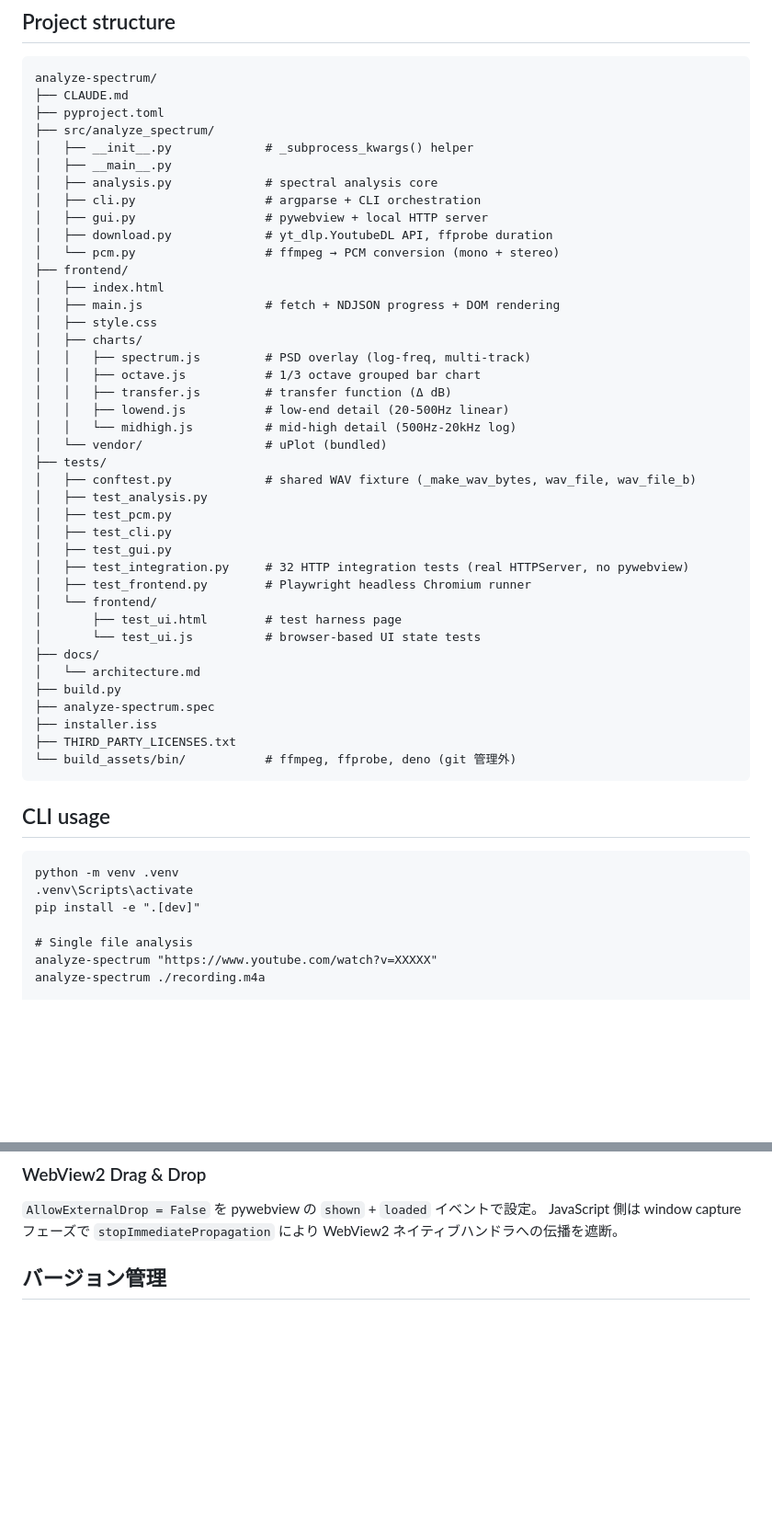
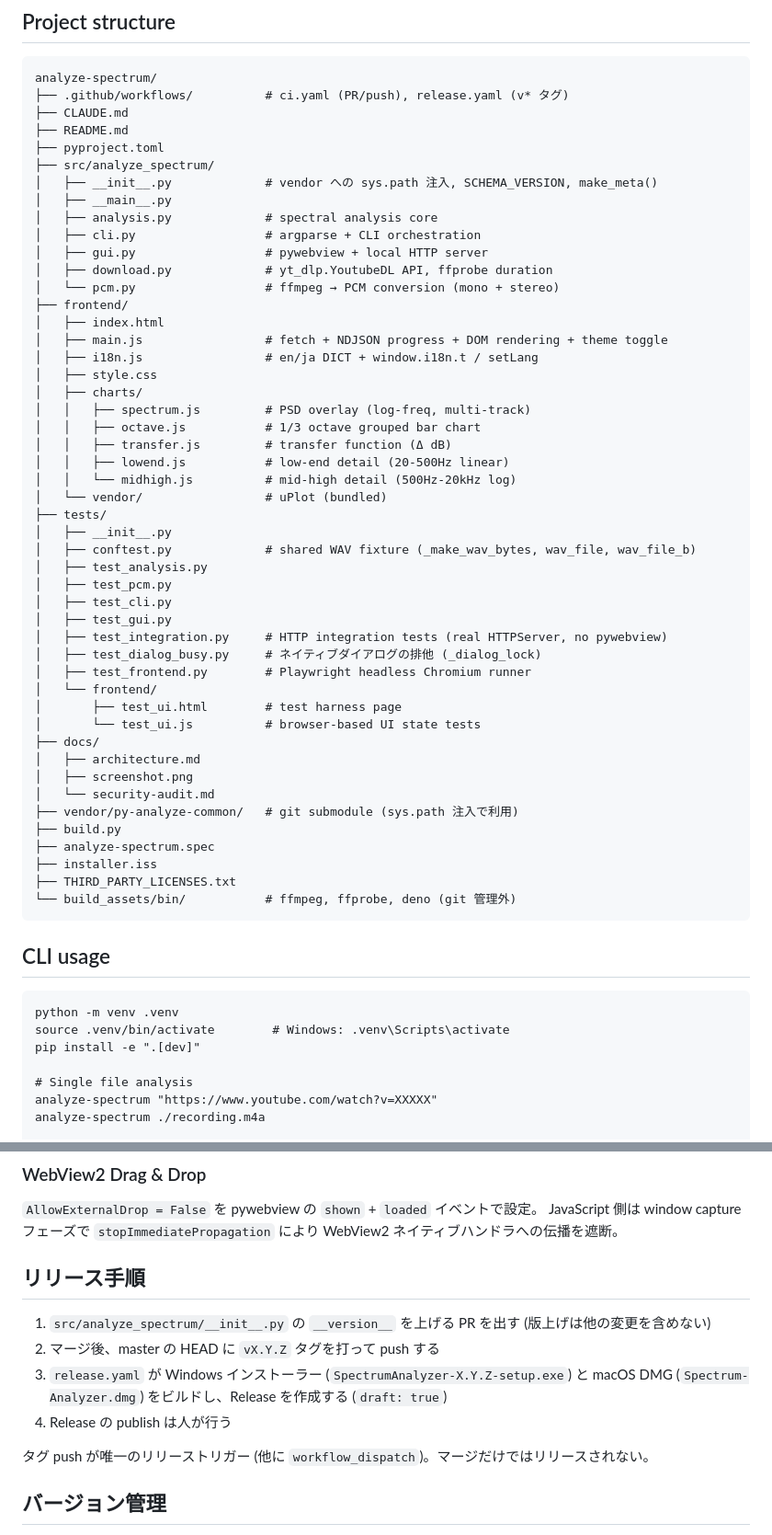
Before and after one commit to semnil/analyze-spectrum, a Markdown page: CLAUDE.md, 2 parts joined by grey strips. Shown at 92% size. Drawn GitHub-style; blank space fills up the shorter version.

````diff
--- a/CLAUDE.md
+++ b/CLAUDE.md
@@ -53,10 +53,12 @@ True Peak は ITU-R BS.1770 に従いステレオ PCM で各チャンネル個
 
 ```
 analyze-spectrum/
+├── .github/workflows/          # ci.yaml (PR/push), release.yaml (v* タグ)
 ├── CLAUDE.md
+├── README.md
 ├── pyproject.toml
 ├── src/analyze_spectrum/
-│   ├── __init__.py             # _subprocess_kwargs() helper
+│   ├── __init__.py             # vendor への sys.path 注入, SCHEMA_VERSION, make_meta()
 │   ├── __main__.py
 │   ├── analysis.py             # spectral analysis core
 │   ├── cli.py                  # argparse + CLI orchestration
@@ -65,7 +67,8 @@ analyze-spectrum/
 │   └── pcm.py                  # ffmpeg → PCM conversion (mono + stereo)
 ├── frontend/
 │   ├── index.html
-│   ├── main.js                 # fetch + NDJSON progress + DOM rendering
+│   ├── main.js                 # fetch + NDJSON progress + DOM rendering + theme toggle
+│   ├── i18n.js                 # en/ja DICT + window.i18n.t / setLang
 │   ├── style.css
 │   ├── charts/
 │   │   ├── spectrum.js         # PSD overlay (log-freq, multi-track)
@@ -75,18 +78,23 @@ analyze-spectrum/
 │   │   └── midhigh.js          # mid-high detail (500Hz-20kHz log)
 │   └── vendor/                 # uPlot (bundled)
 ├── tests/
+│   ├── __init__.py
 │   ├── conftest.py             # shared WAV fixture (_make_wav_bytes, wav_file, wav_file_b)
 │   ├── test_analysis.py
 │   ├── test_pcm.py
 │   ├── test_cli.py
 │   ├── test_gui.py
-│   ├── test_integration.py     # 32 HTTP integration tests (real HTTPServer, no pywebview)
+│   ├── test_integration.py     # HTTP integration tests (real HTTPServer, no pywebview)
+│   ├── test_dialog_busy.py     # ネイティブダイアログの排他 (_dialog_lock)
 │   ├── test_frontend.py        # Playwright headless Chromium runner
 │   └── frontend/
 │       ├── test_ui.html        # test harness page
 │       └── test_ui.js          # browser-based UI state tests
 ├── docs/
-│   └── architecture.md
+│   ├── architecture.md
+│   ├── screenshot.png
+│   └── security-audit.md
+├── vendor/py-analyze-common/   # git submodule (sys.path 注入で利用)
 ├── build.py
 ├── analyze-spectrum.spec
 ├── installer.iss
@@ -98,7 +106,7 @@ analyze-spectrum/
 
 ```
 python -m venv .venv
-.venv\Scripts\activate
+source .venv/bin/activate        # Windows: .venv\Scripts\activate
 pip install -e ".[dev]"
 
 # Single file analysis
@@ -350,6 +380,15 @@ pywebview 6.x の `parse_file_type()` は `file_types` の description 部分を
 `AllowExternalDrop = False` を pywebview の `shown` + `loaded` イベントで設定。
 JavaScript 側は window capture フェーズで `stopImmediatePropagation` により
 WebView2 ネイティブハンドラへの伝播を遮断。
+
+## リリース手順
+
+1. `src/analyze_spectrum/__init__.py` の `__version__` を上げる PR を出す (版上げは他の変更を含めない)
+2. マージ後、master の HEAD に `vX.Y.Z` タグを打って push する
+3. `release.yaml` が Windows インストーラー (`SpectrumAnalyzer-X.Y.Z-setup.exe`) と macOS DMG (`Spectrum-Analyzer.dmg`) をビルドし、Release を作成する (`draft: true`)
+4. Release の publish は人が行う
+
+タグ push が唯一のリリーストリガー (他に `workflow_dispatch`)。マージだけではリリースされない。
 
 ## バージョン管理
 
````
Also changed, not shown: other parts of CLAUDE.md (+24 -2 lines).
